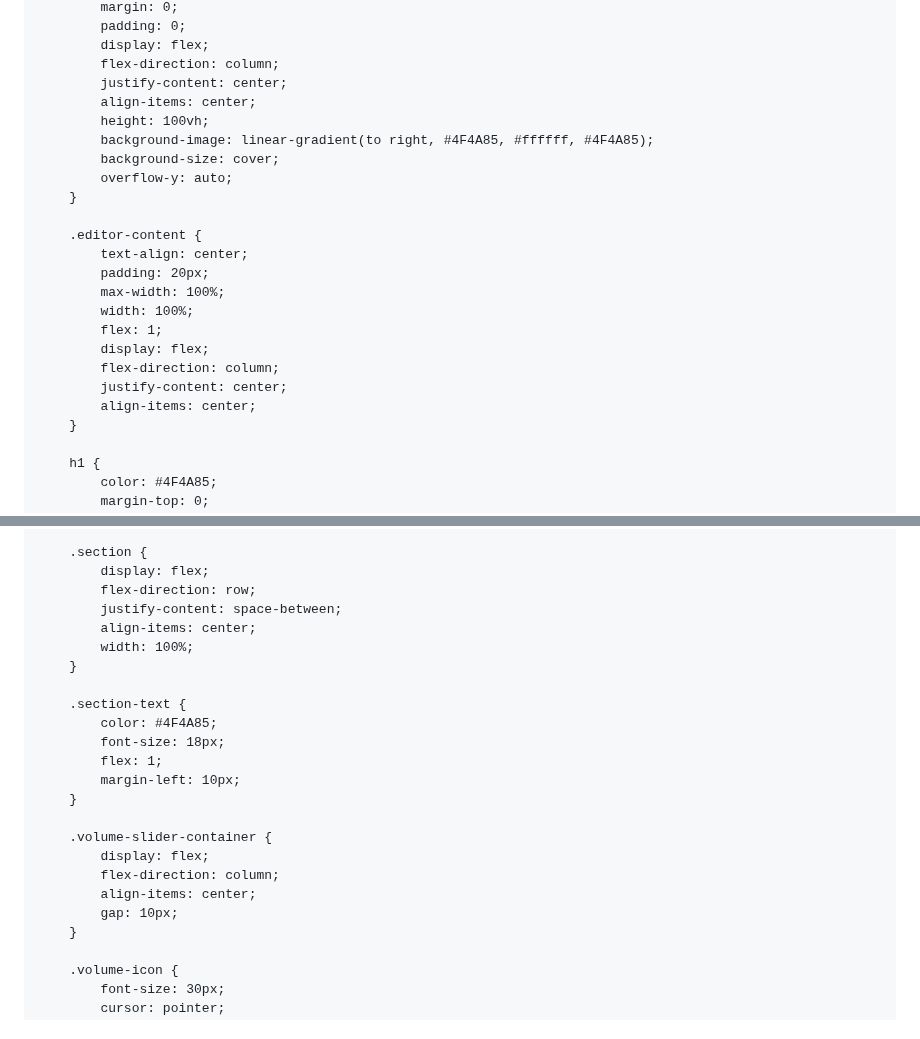
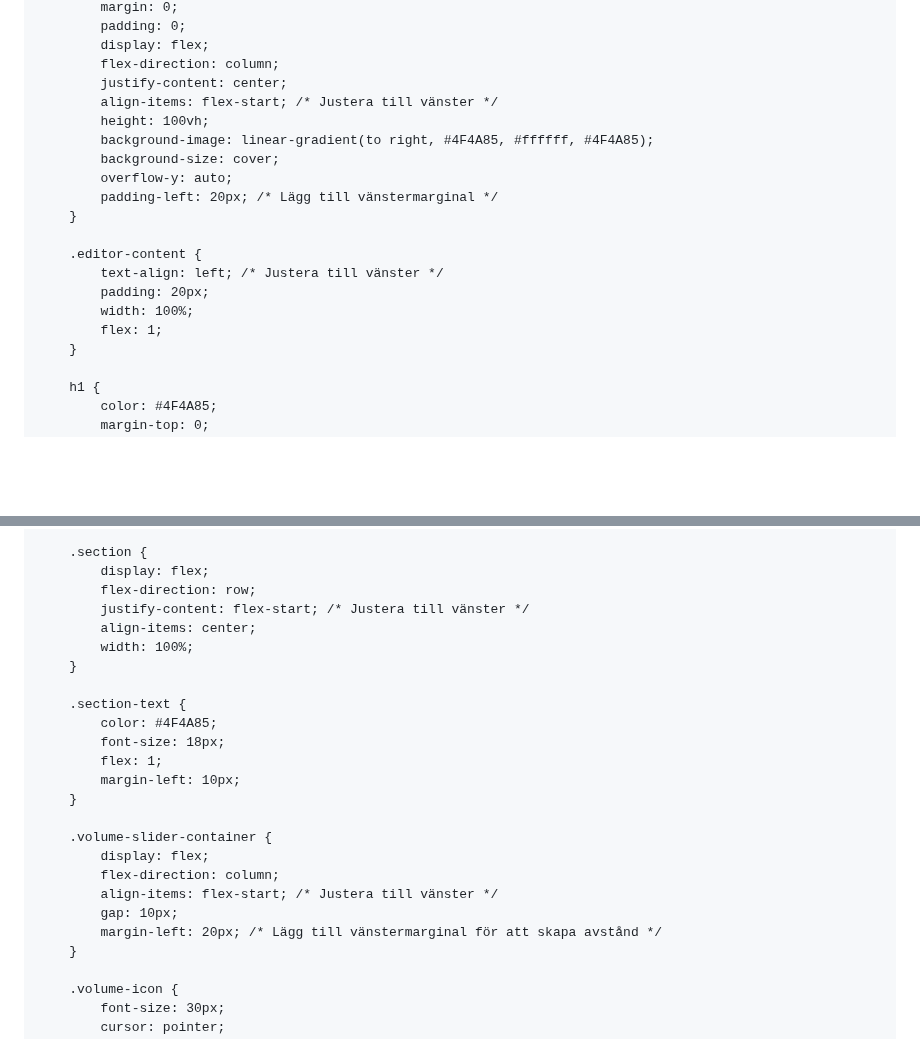
Before and after one commit to XenoBelino/XenoBelino.github.io, a Markdown page: README.md, 2 parts joined by grey strips. GitHub-like rendering; blank space fills up the shorter version.

```diff
--- a/README.md
+++ b/README.md
@@ -18,23 +18,19 @@
             display: flex;
             flex-direction: column;
             justify-content: center;
-            align-items: center;
+            align-items: flex-start; /* Justera till vänster */
             height: 100vh;
             background-image: linear-gradient(to right, #4F4A85, #ffffff, #4F4A85);
             background-size: cover;
             overflow-y: auto;
+            padding-left: 20px; /* Lägg till vänstermarginal */
         }
 
         .editor-content {
-            text-align: center;
+            text-align: left; /* Justera till vänster */
             padding: 20px;
-            max-width: 100%;
             width: 100%;
             flex: 1;
-            display: flex;
-            flex-direction: column;
-            justify-content: center;
-            align-items: center;
         }
 
         h1 {
@@ -62,7 +58,7 @@
         .section {
             display: flex;
             flex-direction: row;
-            justify-content: space-between;
+            justify-content: flex-start; /* Justera till vänster */
             align-items: center;
             width: 100%;
         }
@@ -77,8 +73,9 @@
         .volume-slider-container {
             display: flex;
             flex-direction: column;
-            align-items: center;
+            align-items: flex-start; /* Justera till vänster */
             gap: 10px;
+            margin-left: 20px; /* Lägg till vänstermarginal för att skapa avstånd */
         }
 
         .volume-icon {
```
